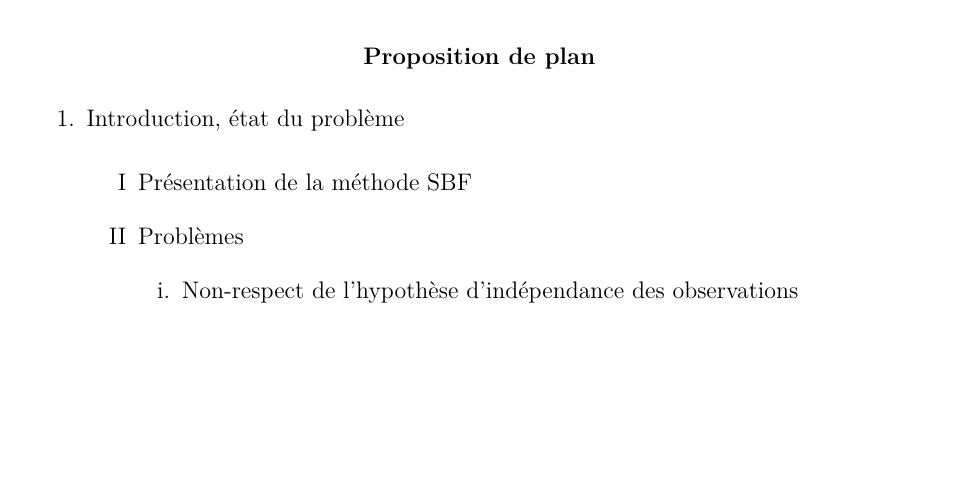
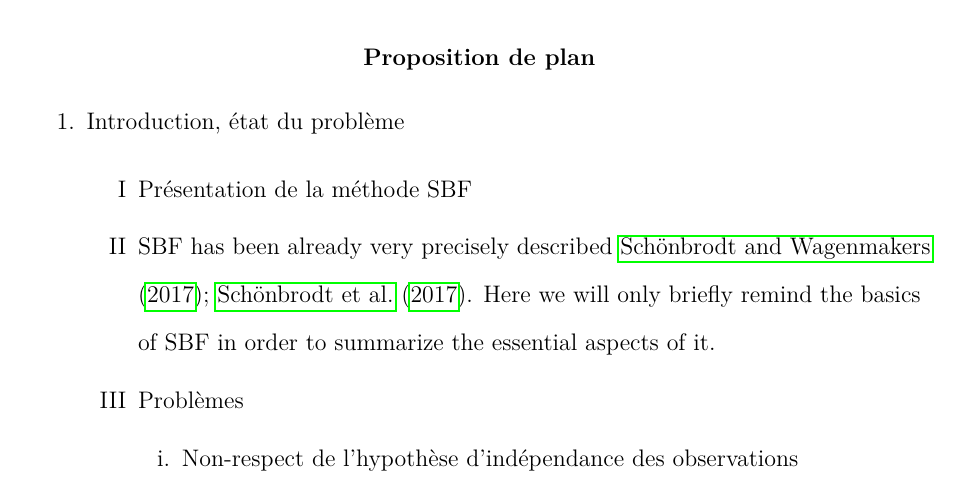
Before and after one commit to lnalborczyk/automated_sequential_analyses, a LaTeX paper (main.tex): part of page 3 of 9, cut so that both start at the same text, the shorter picture padded with empty space. Compiled offline with pdfLaTeX.

Commit message:
Update on Overleaf.

```diff
--- a/main.tex
+++ b/main.tex
@@ -45,6 +45,7 @@ Original papers: \cite{schonbrodt_bayes_2017}, \& \cite{schonbrodt_sequential_20
 	\item{Introduction, état du problème}
 	\begin{enumerate}
 		\item{Présentation de la méthode SBF}
+\item SBF has been already very precisely described \cite{schonbrodt_sequential_2017,schonbrodt_bayes_2017}. Here we will only briefly remind the basics of SBF in order to summarize the essential aspects of it.
 		\item{Problèmes}
 			\begin{enumerate}
             \item{Non-respect de l'hypothèse d'indépendance des observations}
```
